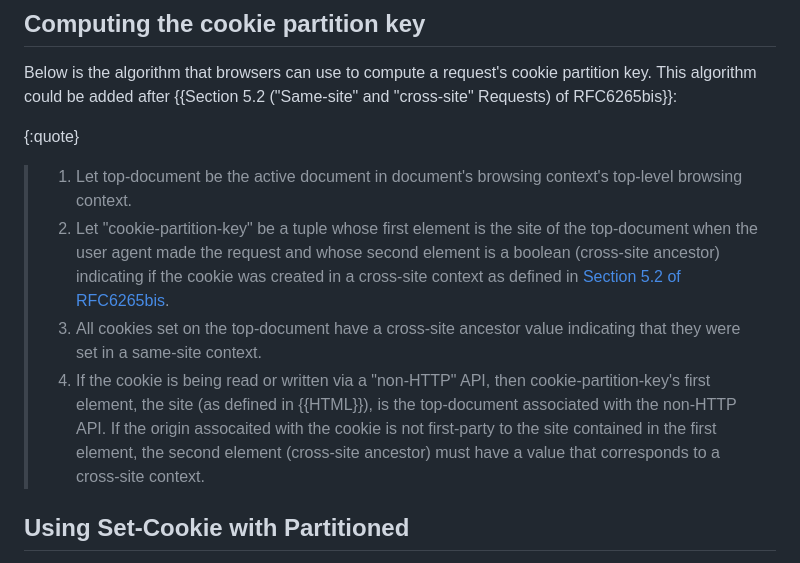
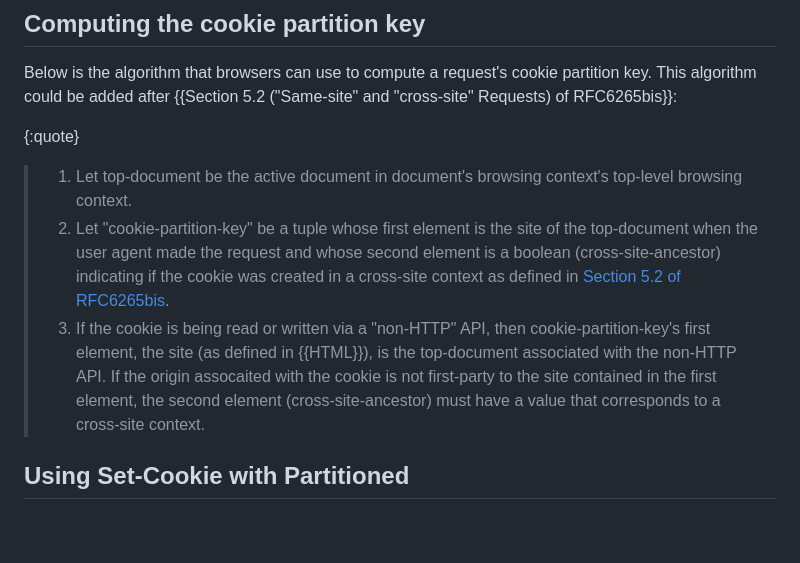
Before and after one commit to explainers-by-googlers/CHIPS-spec, a Markdown page: draft-cutler-httpbis-partitioned-cookies.md, the part around the change. Rendered like a GitHub page; blank space fills up the shorter version.

Commit message:
Update draft-cutler-httpbis-partitioned-cookies.md
Update language to use cross-site-ancestor

```diff
--- a/draft-cutler-httpbis-partitioned-cookies.md
+++ b/draft-cutler-httpbis-partitioned-cookies.md
@@ -88,9 +88,8 @@ This algorithm could be added after {{Section 5.2 ("Same-site" and "cross-site"
 
 {:quote}
 > 1. Let top-document be the active document in document's browsing context's top-level browsing context.
-> 2. Let "cookie-partition-key" be a tuple whose first element is the site of the top-document when the user agent made the request and whose second element is a boolean (cross-site ancestor) indicating if the cookie was created in a cross-site context as defined in [Section 5.2 of RFC6265bis](https://datatracker.ietf.org/doc/html/draft-ietf-httpbis-rfc6265bis-13#section-5.2).
-> 3. All cookies set on the top-document have a cross-site ancestor value indicating that they were set in a same-site context.
-> 4. If the cookie is being read or written via a "non-HTTP" API, then cookie-partition-key's first element, the site (as defined in {{HTML}}), is the top-document associated with the non-HTTP API. If the origin assocaited with the cookie is not first-party to the site contained in the first element, the second element (cross-site ancestor) must have a value that corresponds to a cross-site context.
+> 2. Let "cookie-partition-key" be a tuple whose first element is the site of the top-document when the user agent made the request and whose second element is a boolean (cross-site-ancestor) indicating if the cookie was created in a cross-site context as defined in [Section 5.2 of RFC6265bis](https://datatracker.ietf.org/doc/html/draft-ietf-httpbis-rfc6265bis-13#section-5.2).
+> 3. If the cookie is being read or written via a "non-HTTP" API, then cookie-partition-key's first element, the site (as defined in {{HTML}}), is the top-document associated with the non-HTTP API. If the origin assocaited with the cookie is not first-party to the site contained in the first element, the second element (cross-site-ancestor) must have a value that corresponds to a cross-site context.
 
 ## Using Set-Cookie with Partitioned
 
```
